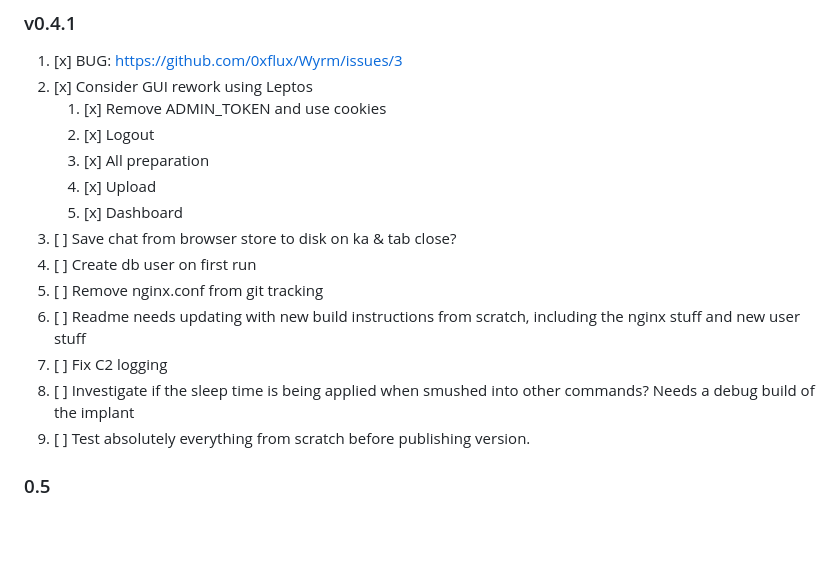
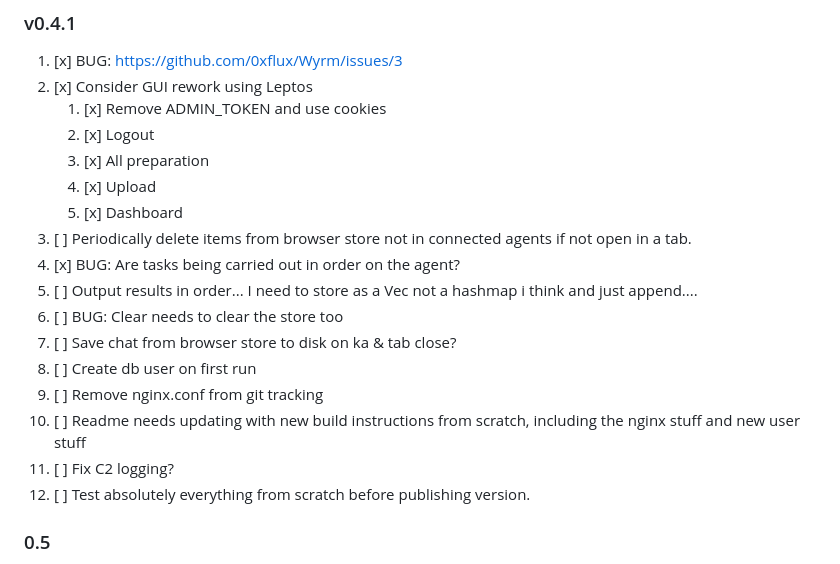
Before and after one commit to 0xflux/Wyrm, a Markdown page: Milestones.md, the part around the change. Rendered like a GitHub page; blank space fills up the shorter version.

Commit message:
Update milestones

```diff
--- a/Milestones.md
+++ b/Milestones.md
@@ -12,13 +12,16 @@ developed as a premium or otherwise private feature. These will be few and far b
    3) [x] All preparation
    4) [x] Upload
    5) [x] Dashboard
-3) [ ] Save chat from browser store to disk on ka & tab close?
-4) [ ] Create db user on first run
-5) [ ] Remove nginx.conf from git tracking
-6) [ ] Readme needs updating with new build instructions from scratch, including the nginx stuff and new user stuff
-7) [ ] Fix C2 logging
-8) [ ] Investigate if the sleep time is being applied when smushed into other commands? Needs a debug build of the implant
-9) [ ] Test absolutely everything from scratch before publishing version.
+3) [ ] Periodically delete items from browser store not in connected agents if not open in a tab.
+4) [x] BUG: Are tasks being carried out in order on the agent?
+5) [ ] Output results in order... I need to store as a Vec not a hashmap i think and just append....
+6) [ ] BUG: Clear needs to clear the store too
+7) [ ] Save chat from browser store to disk on ka & tab close?
+8) [ ] Create db user on first run
+9) [ ] Remove nginx.conf from git tracking
+10) [ ] Readme needs updating with new build instructions from scratch, including the nginx stuff and new user stuff
+11) [ ] Fix C2 logging?
+12) [ ] Test absolutely everything from scratch before publishing version.
 
 ### 0.5
 
```
